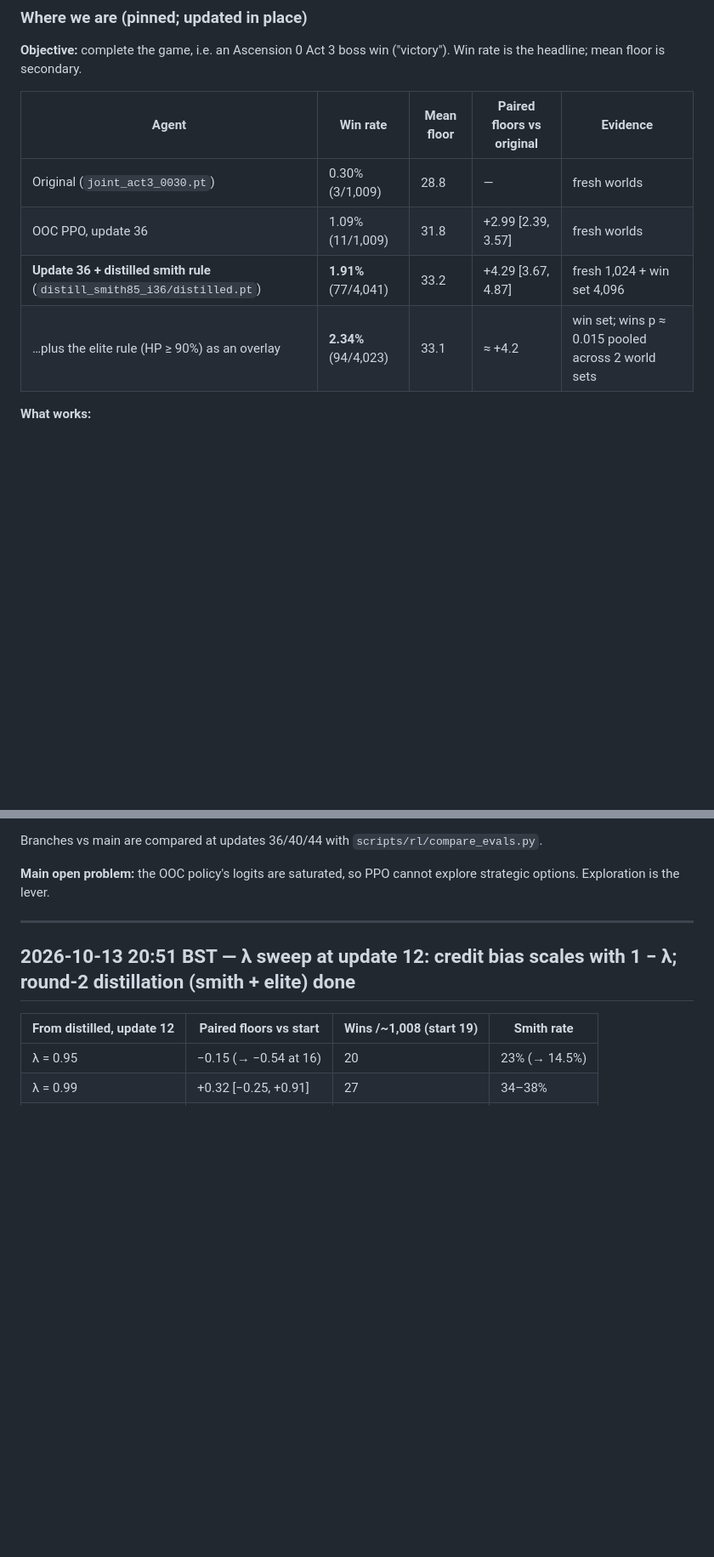
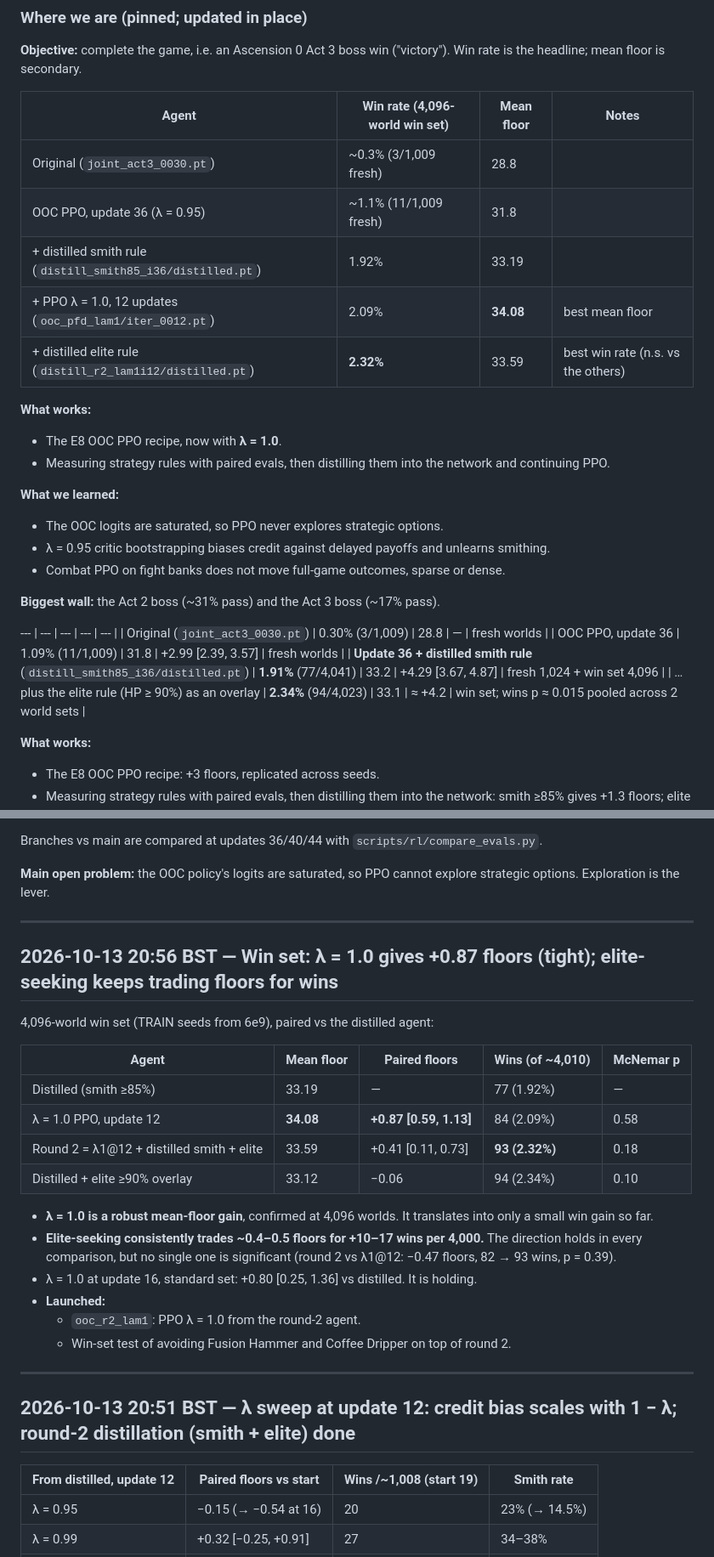
Before and after one commit to SidBaines/sts-ai, a Markdown page: docs/rl_progress_log.md, 2 parts joined by grey strips. Shown at 85% size. GitHub-like rendering; blank space fills up the shorter version.

Commit message:
docs: win-set results; pinned summary

```diff
--- a/docs/rl_progress_log.md
+++ b/docs/rl_progress_log.md
@@ -19,8 +19,28 @@ greedy, dead-action filter, 1,014 valid TRAIN-eval worlds (seeds from 5e9):
 **Objective:** complete the game, i.e. an Ascension 0 Act 3 boss win
 ("victory"). Win rate is the headline; mean floor is secondary.
 
-| Agent | Win rate | Mean floor | Paired floors vs original | Evidence |
-| --- | --- | --- | --- | --- |
+| Agent | Win rate (4,096-world win set) | Mean floor | Notes |
+| --- | --- | --- | --- |
+| Original (`joint_act3_0030.pt`) | ~0.3% (3/1,009 fresh) | 28.8 | |
+| OOC PPO, update 36 (λ = 0.95) | ~1.1% (11/1,009 fresh) | 31.8 | |
+| + distilled smith rule (`distill_smith85_i36/distilled.pt`) | 1.92% | 33.19 | |
+| + PPO λ = 1.0, 12 updates (`ooc_pfd_lam1/iter_0012.pt`) | 2.09% | **34.08** | best mean floor |
+| + distilled elite rule (`distill_r2_lam1i12/distilled.pt`) | **2.32%** | 33.59 | best win rate (n.s. vs the others) |
+
+**What works:**
+- The E8 OOC PPO recipe, now with **λ = 1.0**.
+- Measuring strategy rules with paired evals, then distilling them into the
+  network and continuing PPO.
+
+**What we learned:**
+- The OOC logits are saturated, so PPO never explores strategic options.
+- λ = 0.95 critic bootstrapping biases credit against delayed payoffs and
+  unlearns smithing.
+- Combat PPO on fight banks does not move full-game outcomes, sparse or dense.
+
+**Biggest wall:** the Act 2 boss (~31% pass) and the Act 3 boss (~17% pass).
+
+--- | --- | --- | --- | --- |
 | Original (`joint_act3_0030.pt`) | 0.30% (3/1,009) | 28.8 | — | fresh worlds |
 | OOC PPO, update 36 | 1.09% (11/1,009) | 31.8 | +2.99 [2.39, 3.57] | fresh worlds |
 | **Update 36 + distilled smith rule** (`distill_smith85_i36/distilled.pt`) | **1.91%** (77/4,041) | 33.2 | +4.29 [3.67, 4.87] | fresh 1,024 + win set 4,096 |
@@ -80,6 +100,31 @@ Branches vs main are compared at updates 36/40/44 with
 
 **Main open problem:** the OOC policy's logits are saturated, so PPO cannot
 explore strategic options. Exploration is the lever.
+
+---
+
+## 2026-10-13 20:56 BST — Win set: λ = 1.0 gives +0.87 floors (tight); elite-seeking keeps trading floors for wins
+
+4,096-world win set (TRAIN seeds from 6e9), paired vs the distilled agent:
+
+| Agent | Mean floor | Paired floors | Wins (of ~4,010) | McNemar p |
+| --- | --- | --- | --- | --- |
+| Distilled (smith ≥85%) | 33.19 | — | 77 (1.92%) | — |
+| λ = 1.0 PPO, update 12 | **34.08** | **+0.87 [0.59, 1.13]** | 84 (2.09%) | 0.58 |
+| Round 2 = λ1@12 + distilled smith + elite | 33.59 | +0.41 [0.11, 0.73] | **93 (2.32%)** | 0.18 |
+| Distilled + elite ≥90% overlay | 33.12 | −0.06 | 94 (2.34%) | 0.10 |
+
+- **λ = 1.0 is a robust mean-floor gain**, confirmed at 4,096 worlds. It
+  translates into only a small win gain so far.
+- **Elite-seeking consistently trades ~0.4–0.5 floors for +10–17 wins per
+  4,000.** The direction holds in every comparison, but no single one is
+  significant (round 2 vs λ1@12: −0.47 floors, 82 → 93 wins, p = 0.39).
+- λ = 1.0 at update 16, standard set: +0.80 [0.25, 1.36] vs distilled. It is
+  holding.
+- **Launched:**
+  - `ooc_r2_lam1`: PPO λ = 1.0 from the round-2 agent.
+  - Win-set test of avoiding Fusion Hammer and Coffee Dripper on top of
+    round 2.
 
 ---
 
```
